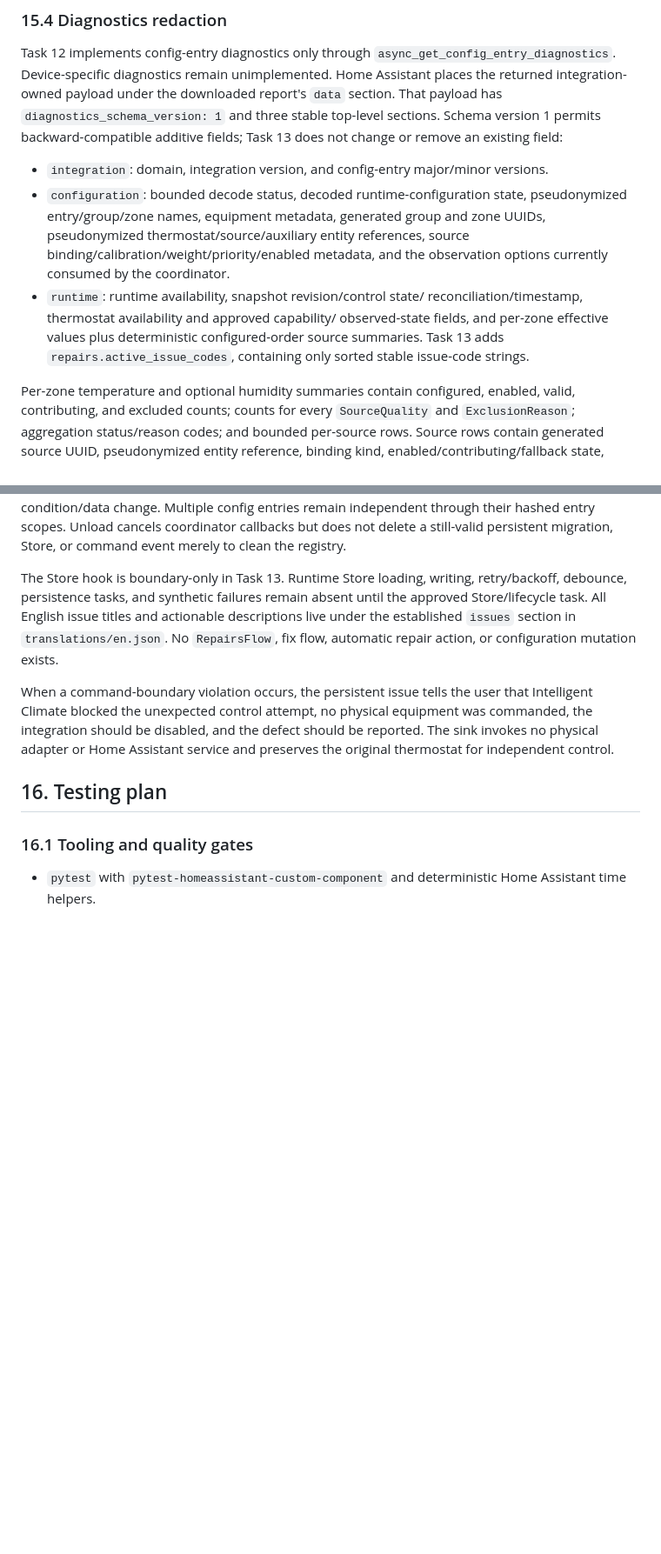
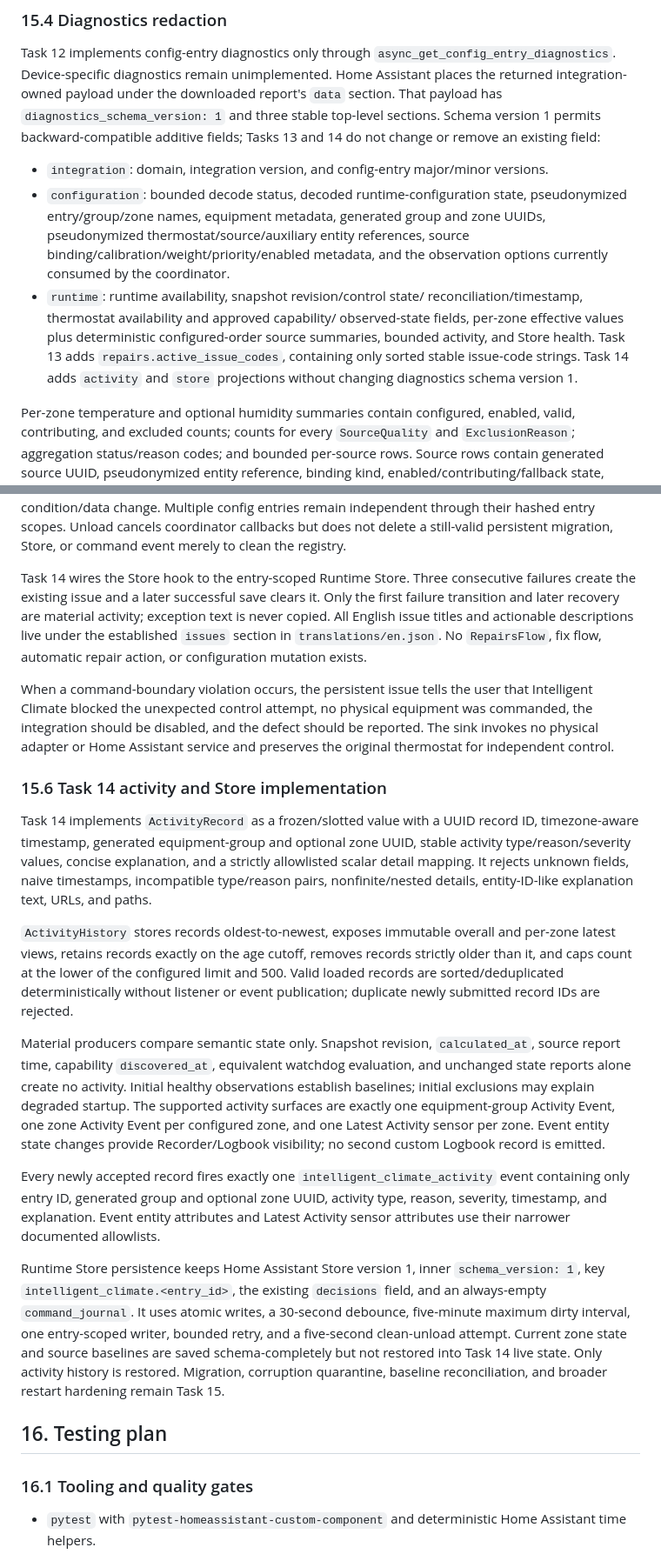
Before and after one commit to GoHoos1/intelligent-climate-public, a Markdown page: docs/phase-1-technical-design.md, 2 parts joined by grey strips. Shown at 87% size. GitHub-like rendering; blank space fills up the shorter version.

Commit message:
feat: publish bounded activity history

```diff
--- a/docs/phase-1-technical-design.md
+++ b/docs/phase-1-technical-design.md
@@ -970,8 +970,8 @@ Task 12 implements config-entry diagnostics only through
 unimplemented. Home Assistant places the returned integration-owned payload
 under the downloaded report's `data` section. That payload has
 `diagnostics_schema_version: 1` and three stable top-level sections. Schema
-version 1 permits backward-compatible additive fields; Task 13 does not change
-or remove an existing field:
+version 1 permits backward-compatible additive fields; Tasks 13 and 14 do not
+change or remove an existing field:
 
 - `integration`: domain, integration version, and config-entry major/minor
   versions.
@@ -982,10 +982,12 @@ or remove an existing field:
   observation options currently consumed by the coordinator.
 - `runtime`: runtime availability, snapshot revision/control state/
   reconciliation/timestamp, thermostat availability and approved capability/
-  observed-state fields, and per-zone effective values plus deterministic
-  configured-order source summaries. Task 13 adds
+  observed-state fields, per-zone effective values plus deterministic
+  configured-order source summaries, bounded activity, and Store health. Task
+  13 adds
   `repairs.active_issue_codes`, containing only sorted stable issue-code
-  strings.
+  strings. Task 14 adds `activity` and `store` projections without changing
+  diagnostics schema version 1.
 
 Per-zone temperature and optional humidity summaries contain configured,
 enabled, valid, contributing, and excluded counts; counts for every
@@ -1109,9 +1116,10 @@ independent through their hashed entry scopes. Unload cancels coordinator
 callbacks but does not delete a still-valid persistent migration, Store, or
 command event merely to clean the registry.
 
-The Store hook is boundary-only in Task 13. Runtime Store loading, writing,
-retry/backoff, debounce, persistence tasks, and synthetic failures remain
-absent until the approved Store/lifecycle task. All English issue titles and
+Task 14 wires the Store hook to the entry-scoped Runtime Store. Three
+consecutive failures create the existing issue and a later successful save
+clears it. Only the first failure transition and later recovery are material
+activity; exception text is never copied. All English issue titles and
 actionable descriptions live under the established `issues` section in
 `translations/en.json`. No `RepairsFlow`, fix flow, automatic repair action, or
 configuration mutation exists.
@@ -1121,6 +1129,47 @@ that Intelligent Climate blocked the unexpected control attempt, no physical
 equipment was commanded, the integration should be disabled, and the defect
 should be reported. The sink invokes no physical adapter or Home Assistant
 service and preserves the original thermostat for independent control.
+
+### 15.6 Task 14 activity and Store implementation
+
+Task 14 implements `ActivityRecord` as a frozen/slotted value with a UUID
+record ID, timezone-aware timestamp, generated equipment-group and optional
+zone UUID, stable activity type/reason/severity values, concise explanation,
+and a strictly allowlisted scalar detail mapping. It rejects unknown fields,
+naive timestamps, incompatible type/reason pairs, nonfinite/nested details,
+entity-ID-like explanation text, URLs, and paths.
+
+`ActivityHistory` stores records oldest-to-newest, exposes immutable overall
+and per-zone latest views, retains records exactly on the age cutoff, removes
+records strictly older than it, and caps count at the lower of the configured
+limit and 500. Valid loaded records are sorted/deduplicated deterministically
+without listener or event publication; duplicate newly submitted record IDs
+are rejected.
+
+Material producers compare semantic state only. Snapshot revision,
+`calculated_at`, source report time, capability `discovered_at`, equivalent
+watchdog evaluation, and unchanged state reports alone create no activity.
+Initial healthy observations establish baselines; initial exclusions may
+explain degraded startup. The supported activity surfaces are exactly one
+equipment-group Activity Event, one zone Activity Event per configured zone,
+and one Latest Activity sensor per zone. Event entity state changes provide
+Recorder/Logbook visibility; no second custom Logbook record is emitted.
+
+Every newly accepted record fires exactly one
+`intelligent_climate_activity` event containing only entry ID, generated group
+and optional zone UUID, activity type, reason, severity, timestamp, and
+explanation. Event entity attributes and Latest Activity sensor attributes use
+their narrower documented allowlists.
+
+Runtime Store persistence keeps Home Assistant Store version 1, inner
+`schema_version: 1`, key `intelligent_climate.<entry_id>`, the existing
+`decisions` field, and an always-empty `command_journal`. It uses atomic writes,
+a 30-second debounce, five-minute maximum dirty interval, one entry-scoped
+writer, bounded retry, and a five-second clean-unload attempt. Current zone
+state and source baselines are saved schema-completely but not restored into
+Task 14 live state. Only activity history is restored. Migration, corruption
+quarantine, baseline reconciliation, and broader restart hardening remain Task
+15.
 
 ## 16. Testing plan
 
```
Also changed, not shown: other parts of docs/phase-1-technical-design.md (+9 -4 lines).
